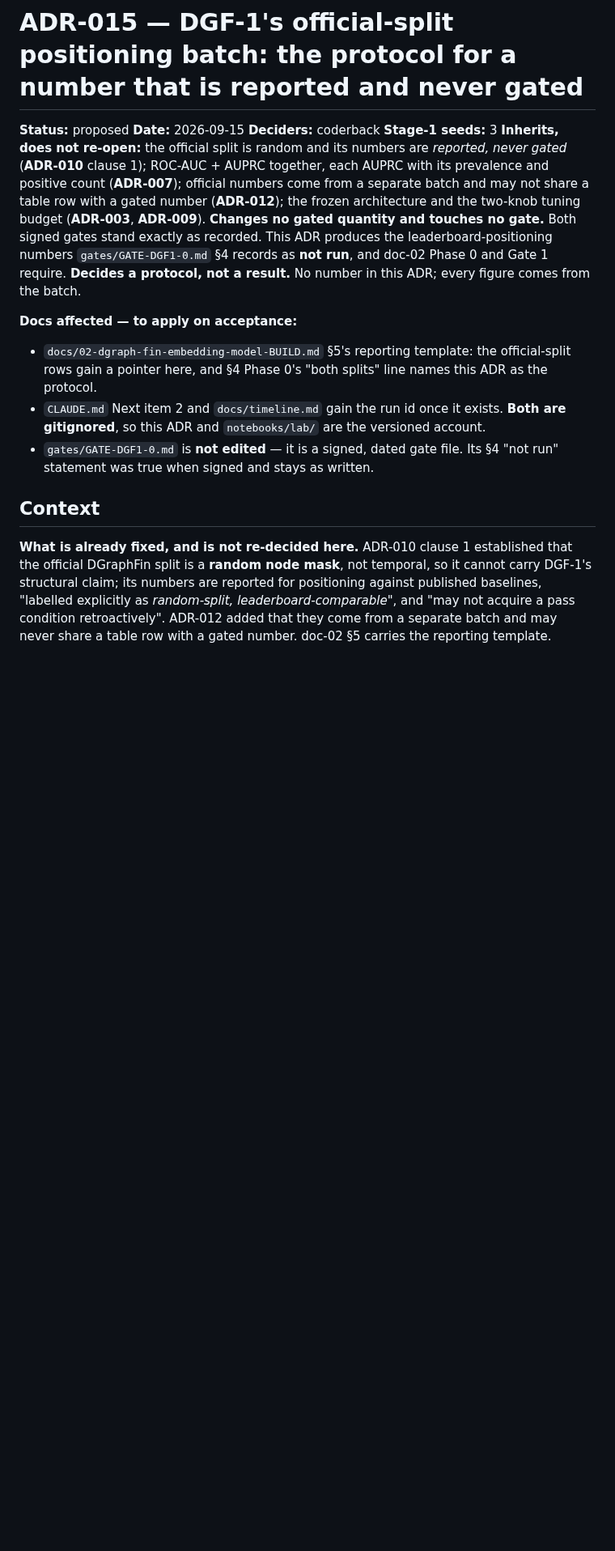
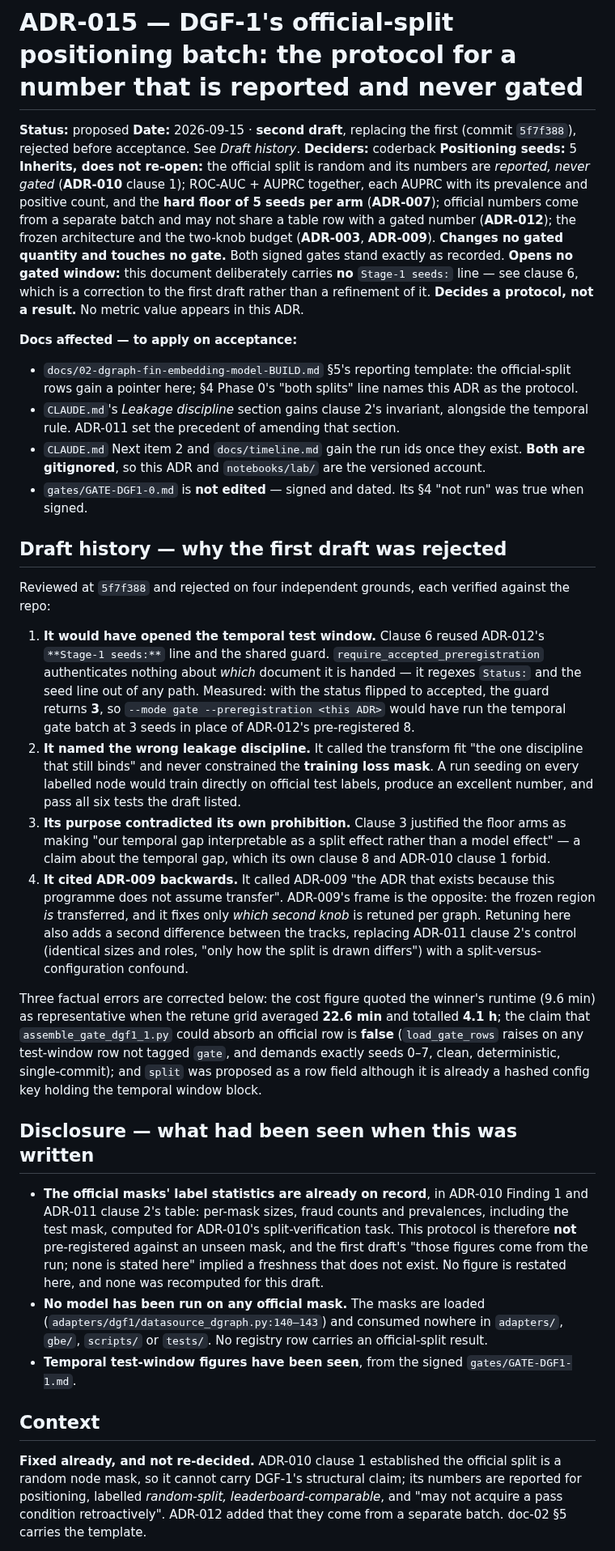
Before and after one commit to coderback/cambium, a Markdown page: decisions/ADR-015-dgf1-official-split-positioning.md, the part around one of its changes. Shown at 81% size. GitHub-like rendering; blank space fills up the shorter version.

Commit message:
feat(dgf1): revise ADR-015 to clarify the official-split positioning protocol and correct first draft errors

```diff
--- a/decisions/ADR-015-dgf1-official-split-positioning.md
+++ b/decisions/ADR-015-dgf1-official-split-positioning.md
@@ -1,33 +1,75 @@
 # ADR-015 — DGF-1's official-split positioning batch: the protocol for a number that is reported and never gated
 
 **Status:** proposed
-**Date:** 2026-09-15
+**Date:** 2026-09-15 · **second draft**, replacing the first (commit `5f7f388`), rejected before
+acceptance. See *Draft history*.
 **Deciders:** coderback
-**Stage-1 seeds:** 3
+**Positioning seeds:** 5
 **Inherits, does not re-open:** the official split is random and its numbers are *reported, never
 gated* (**ADR-010** clause 1); ROC-AUC + AUPRC together, each AUPRC with its prevalence and positive
-count (**ADR-007**); official numbers come from a separate batch and may not share a table row with
-a gated number (**ADR-012**); the frozen architecture and the two-knob tuning budget (**ADR-003**,
-**ADR-009**).
-**Changes no gated quantity and touches no gate.** Both signed gates stand exactly as recorded. This
-ADR produces the leaderboard-positioning numbers `gates/GATE-DGF1-0.md` §4 records as **not run**,
-and doc-02 Phase 0 and Gate 1 require.
-**Decides a protocol, not a result.** No number in this ADR; every figure comes from the batch.
+count, and the **hard floor of 5 seeds per arm** (**ADR-007**); official numbers come from a separate
+batch and may not share a table row with a gated number (**ADR-012**); the frozen architecture and
+the two-knob budget (**ADR-003**, **ADR-009**).
+**Changes no gated quantity and touches no gate.** Both signed gates stand exactly as recorded.
+**Opens no gated window:** this document deliberately carries **no** `Stage-1 seeds:` line — see
+clause 6, which is a correction to the first draft rather than a refinement of it.
+**Decides a protocol, not a result.** No metric value appears in this ADR.
 
 **Docs affected — to apply on acceptance:**
-- `docs/02-dgraph-fin-embedding-model-BUILD.md` §5's reporting template: the official-split rows
-  gain a pointer here, and §4 Phase 0's "both splits" line names this ADR as the protocol.
-- `CLAUDE.md` Next item 2 and `docs/timeline.md` gain the run id once it exists. **Both are
+- `docs/02-dgraph-fin-embedding-model-BUILD.md` §5's reporting template: the official-split rows gain
+  a pointer here; §4 Phase 0's "both splits" line names this ADR as the protocol.
+- `CLAUDE.md`'s *Leakage discipline* section gains clause 2's invariant, alongside the temporal rule.
+  ADR-011 set the precedent of amending that section.
+- `CLAUDE.md` Next item 2 and `docs/timeline.md` gain the run ids once they exist. **Both are
   gitignored**, so this ADR and `notebooks/lab/` are the versioned account.
-- `gates/GATE-DGF1-0.md` is **not edited** — it is a signed, dated gate file. Its §4 "not run"
-  statement was true when signed and stays as written.
+- `gates/GATE-DGF1-0.md` is **not edited** — signed and dated. Its §4 "not run" was true when signed.
+
+## Draft history — why the first draft was rejected
+
+Reviewed at `5f7f388` and rejected on four independent grounds, each verified against the repo:
+
+1. **It would have opened the temporal test window.** Clause 6 reused ADR-012's `**Stage-1 seeds:**`
+   line and the shared guard. `require_accepted_preregistration` authenticates nothing about *which*
+   document it is handed — it regexes `Status:` and the seed line out of any path. Measured: with the
+   status flipped to accepted, the guard returns **3**, so
+   `--mode gate --preregistration <this ADR>` would have run the temporal gate batch at 3 seeds in
+   place of ADR-012's pre-registered 8.
+2. **It named the wrong leakage discipline.** It called the transform fit "the one discipline that
+   still binds" and never constrained the **training loss mask**. A run seeding on every labelled
+   node would train directly on official test labels, produce an excellent number, and pass all six
+   tests the draft listed.
+3. **Its purpose contradicted its own prohibition.** Clause 3 justified the floor arms as making "our
+   temporal gap interpretable as a split effect rather than a model effect" — a claim about the
+   temporal gap, which its own clause 8 and ADR-010 clause 1 forbid.
+4. **It cited ADR-009 backwards.** It called ADR-009 "the ADR that exists because this programme does
+   not assume transfer". ADR-009's frame is the opposite: the frozen region *is* transferred, and it
+   fixes only *which second knob* is retuned per graph. Retuning here also adds a second difference
+   between the tracks, replacing ADR-011 clause 2's control (identical sizes and roles, "only how the
+   split is drawn differs") with a split-versus-configuration confound.
+
+Three factual errors are corrected below: the cost figure quoted the winner's runtime (9.6 min) as
+representative when the retune grid averaged **22.6 min** and totalled **4.1 h**; the claim that
+`assemble_gate_dgf1_1.py` could absorb an official row is **false** (`load_gate_rows` raises on any
+test-window row not tagged `gate`, and demands exactly seeds 0–7, clean, deterministic,
+single-commit); and `split` was proposed as a row field although it is already a hashed config key
+holding the temporal window block.
+
+## Disclosure — what had been seen when this was written
+
+- **The official masks' label statistics are already on record**, in ADR-010 Finding 1 and ADR-011
+  clause 2's table: per-mask sizes, fraud counts and prevalences, including the test mask, computed
+  for ADR-010's split-verification task. This protocol is therefore **not** pre-registered against an
+  unseen mask, and the first draft's "those figures come from the run; none is stated here" implied a
+  freshness that does not exist. No figure is restated here, and none was recomputed for this draft.
+- **No model has been run on any official mask.** The masks are loaded
+  (`adapters/dgf1/datasource_dgraph.py:140–143`) and consumed nowhere in `adapters/`, `gbe/`,
+  `scripts/` or `tests/`. No registry row carries an official-split result.
+- **Temporal test-window figures have been seen**, from the signed `gates/GATE-DGF1-1.md`.
 
 ## Context
 
-**What is already fixed, and is not re-decided here.** ADR-010 clause 1 established that the
-official DGraphFin split is a **random node mask**, not temporal, so it cannot carry DGF-1's
-structural claim; its numbers are reported for positioning against published baselines, "labelled
-explicitly as *random-split, leaderboard-comparable*", and "may not acquire a pass condition
-retroactively". ADR-012 added that they come from a separate batch and may never share a table row
-with a gated number. doc-02 §5 carries the reporting template.
+**Fixed already, and not re-decided.** ADR-010 clause 1 established the official split is a random
+node mask, so it cannot carry DGF-1's structural claim; its numbers are reported for positioning,
+labelled *random-split, leaderboard-comparable*, and "may not acquire a pass condition
+retroactively". ADR-012 added that they come from a separate batch. doc-02 §5 carries the template.
 
```
Also changed, not shown: other parts of decisions/ADR-015-dgf1-official-split-positioning.md (+155 -133 lines).
